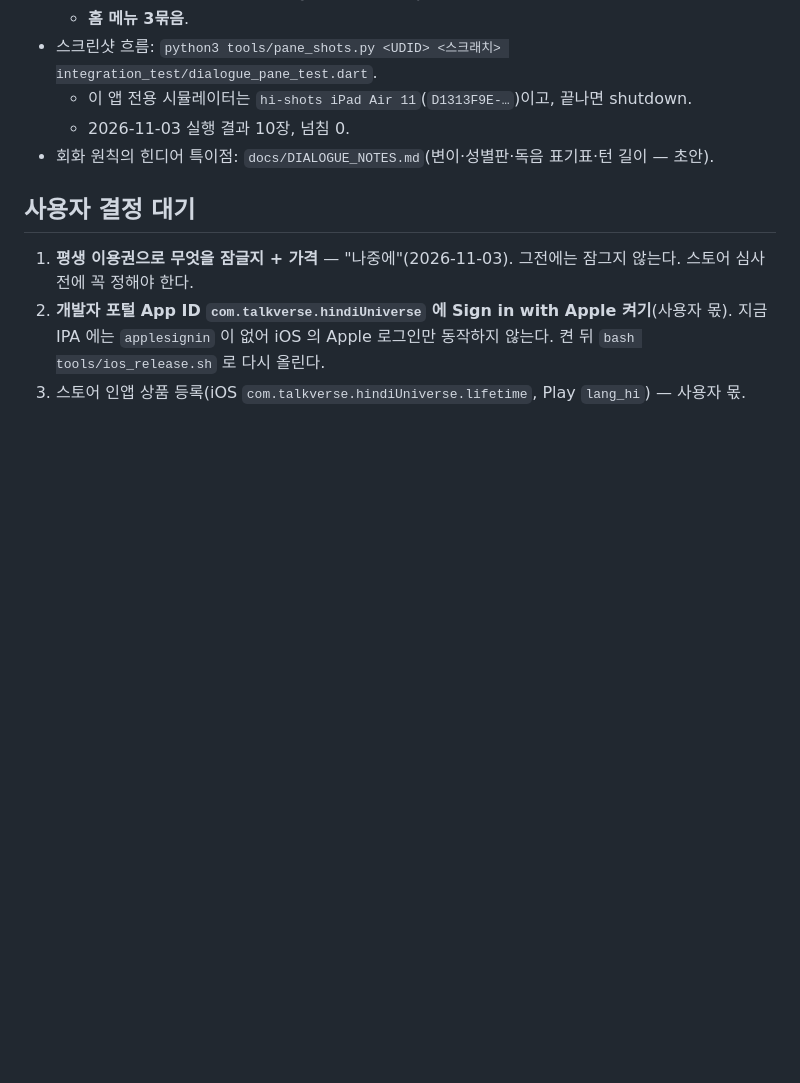
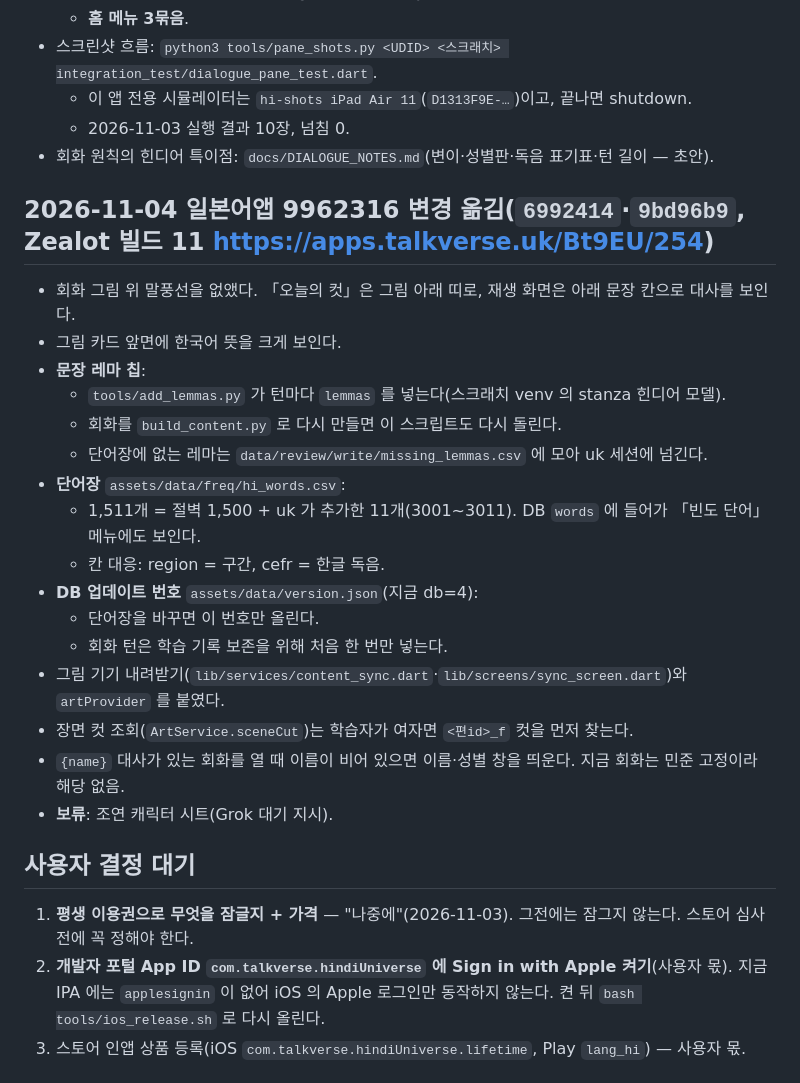
Before and after one commit to talkverselab/talkverse-hi, a Markdown page: HANDOFF.md, the part around the change. Drawn GitHub-style; blank space fills up the shorter version.

Commit message:
docs: HANDOFF — 일본어앱 변경 옮김·단어장 1,511·빌드 11 [skip ci]
Co-Authored-By: Claude Opus 5.5 <noreply@anthropic.com>
Claude-Session: https://claude.ai/code/session_01L4ogX8F68b8HaJZarvq8a2

```diff
--- a/HANDOFF.md
+++ b/HANDOFF.md
@@ -24,6 +24,24 @@
   - 이 앱 전용 시뮬레이터는 `hi-shots iPad Air 11`(`D1313F9E-…`)이고, 끝나면 shutdown.
   - 2026-11-03 실행 결과 10장, 넘침 0.
 - 회화 원칙의 힌디어 특이점: `docs/DIALOGUE_NOTES.md`(변이·성별판·독음 표기표·턴 길이 — 초안).
+
+## 2026-11-04 일본어앱 9962316 변경 옮김(`6992414`·`9bd96b9`, Zealot 빌드 11 https://apps.talkverse.uk/Bt9EU/254)
+- 회화 그림 위 말풍선을 없앴다. 「오늘의 컷」은 그림 아래 띠로, 재생 화면은 아래 문장 칸으로 대사를 보인다.
+- 그림 카드 앞면에 한국어 뜻을 크게 보인다.
+- **문장 레마 칩**:
+  - `tools/add_lemmas.py` 가 턴마다 `lemmas` 를 넣는다(스크래치 venv 의 stanza 힌디어 모델).
+  - 회화를 `build_content.py` 로 다시 만들면 이 스크립트도 다시 돌린다.
+  - 단어장에 없는 레마는 `data/review/write/missing_lemmas.csv` 에 모아 uk 세션에 넘긴다.
+- **단어장** `assets/data/freq/hi_words.csv`:
+  - 1,511개 = 절벽 1,500 + uk 가 추가한 11개(3001~3011). DB `words` 에 들어가 「빈도 단어」 메뉴에도 보인다.
+  - 칸 대응: region = 구간, cefr = 한글 독음.
+- **DB 업데이트 번호** `assets/data/version.json`(지금 db=4):
+  - 단어장을 바꾸면 이 번호만 올린다.
+  - 회화 턴은 학습 기록 보존을 위해 처음 한 번만 넣는다.
+- 그림 기기 내려받기(`lib/services/content_sync.dart`·`lib/screens/sync_screen.dart`)와 `artProvider` 를 붙였다.
+- 장면 컷 조회(`ArtService.sceneCut`)는 학습자가 여자면 `<편id>_f` 컷을 먼저 찾는다.
+- `{name}` 대사가 있는 회화를 열 때 이름이 비어 있으면 이름·성별 창을 띄운다. 지금 회화는 민준 고정이라 해당 없음.
+- **보류**: 조연 캐릭터 시트(Grok 대기 지시).
 
 ## 사용자 결정 대기
 1. **평생 이용권으로 무엇을 잠글지 + 가격** — "나중에"(2026-11-03). 그전에는 잠그지 않는다. 스토어 심사 전에 꼭 정해야 한다.
```
